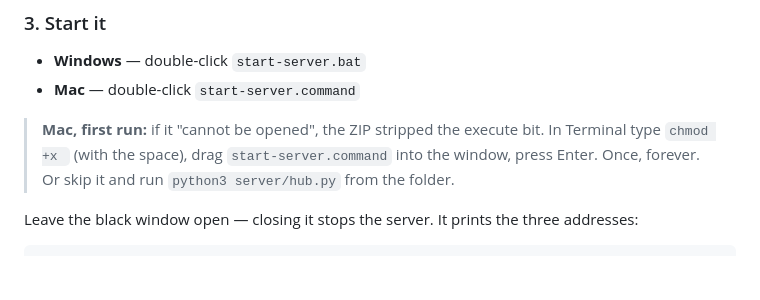
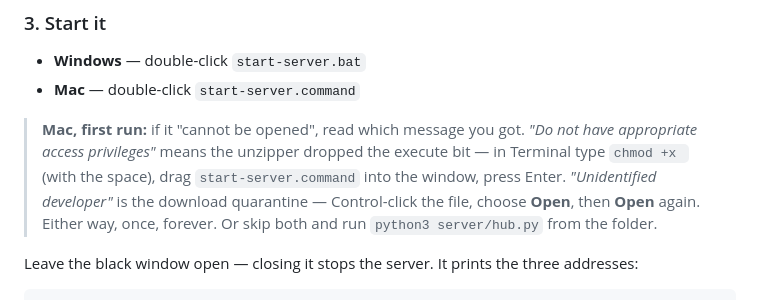
Before and after one commit to ShadowOfTheVOID/frc-scouting, a Markdown page: setup.md, the part around the change. Drawn GitHub-style; blank space fills up the shorter version.

```diff
--- a/setup.md
+++ b/setup.md
@@ -31,9 +31,12 @@ is fine. Keep the folder together; the server, the web pages and the mirror all
 - **Windows** — double-click `start-server.bat`
 - **Mac** — double-click `start-server.command`
 
-> **Mac, first run:** if it "cannot be opened", the ZIP stripped the execute bit. In Terminal
-> type `chmod +x ` (with the space), drag `start-server.command` into the window, press Enter.
-> Once, forever. Or skip it and run `python3 server/hub.py` from the folder.
+> **Mac, first run:** if it "cannot be opened", read which message you got. *"Do not have
+> appropriate access privileges"* means the unzipper dropped the execute bit — in Terminal type
+> `chmod +x ` (with the space), drag `start-server.command` into the window, press Enter.
+> *"Unidentified developer"* is the download quarantine — Control-click the file, choose **Open**,
+> then **Open** again. Either way, once, forever. Or skip both and run `python3 server/hub.py`
+> from the folder.
 
 Leave the black window open — closing it stops the server. It prints the three addresses:
 
```
Also changed, not shown: README.md (+11 -5 lines).
